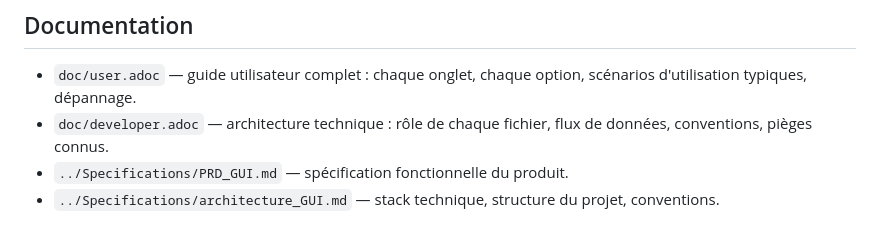
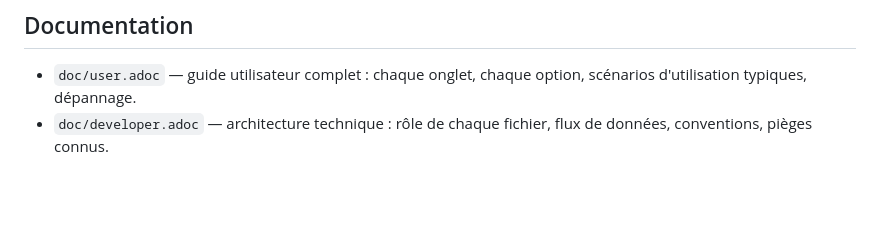
Before and after one commit to chla28/SbomGenerator, a Markdown page: gui/README.md, the part around the change. GitHub-like rendering; blank space fills up the shorter version.

Commit message:
docs(gui): retrait des liens vers Specifications/ (non suivi)

```diff
--- a/gui/README.md
+++ b/gui/README.md
@@ -76,5 +76,3 @@ Exécuté automatiquement par `../.github/workflows/ci.yml` sur chaque push/pull
 
 - `doc/user.adoc` — guide utilisateur complet : chaque onglet, chaque option, scénarios d'utilisation typiques, dépannage.
 - `doc/developer.adoc` — architecture technique : rôle de chaque fichier, flux de données, conventions, pièges connus.
-- `../Specifications/PRD_GUI.md` — spécification fonctionnelle du produit.
-- `../Specifications/architecture_GUI.md` — stack technique, structure du projet, conventions.
```
